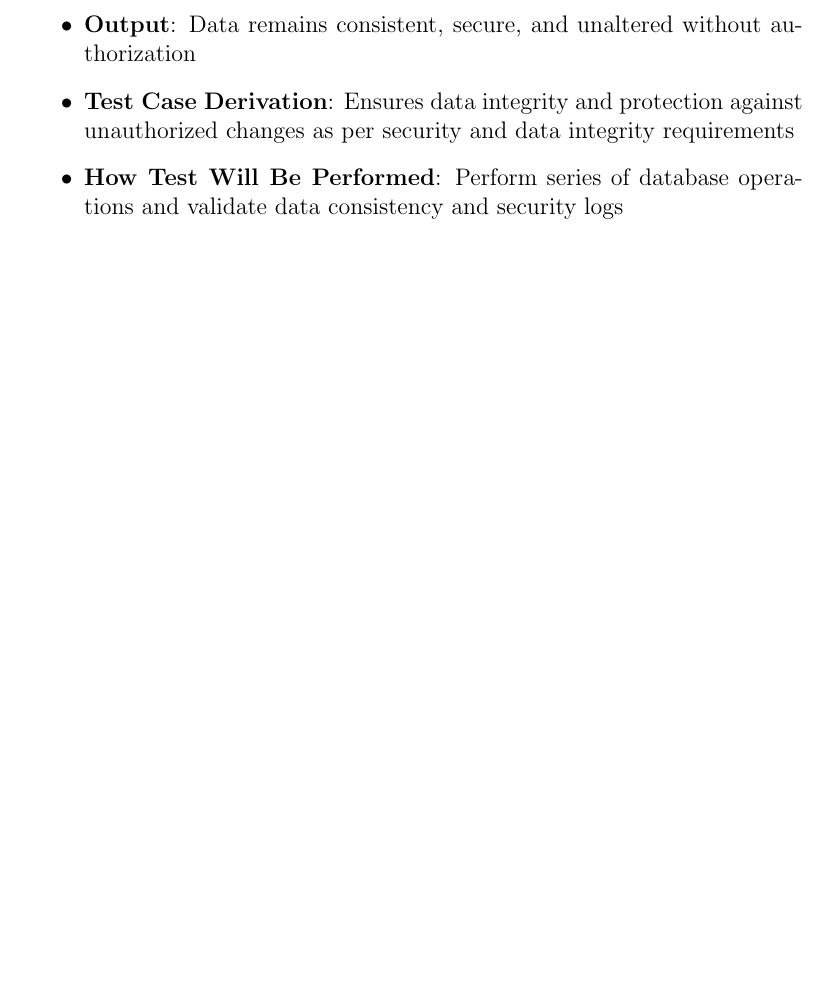
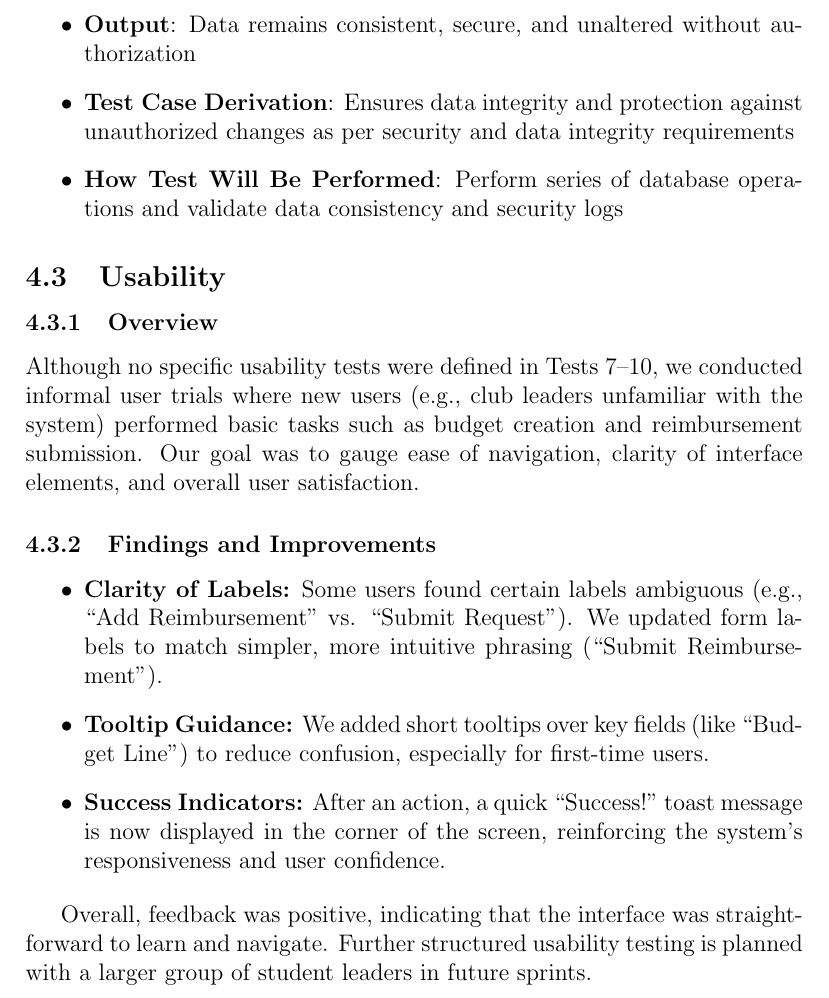
Before and after one commit to Housam2020/MES-ERP, a LaTeX document (docs/VnVPlan/VnVPlan.tex): part of page 24 of 31 before the commit and part of page 24 of 32 after it, cut so that both start at the same text, the shorter picture padded with empty space. Compiled offline with pdfLaTeX.

Commit message:
Add usability section to VnV report with findings and improvements from user trials

```diff
--- a/docs/VnVPlan/VnVPlan.tex
+++ b/docs/VnVPlan/VnVPlan.tex
@@ -540,6 +540,20 @@ All validation activities will be documented and tracked through GitHub. Feedbac
     \item \textbf{How Test Will Be Performed}: Perform series of database operations and validate data consistency and security logs
 \end{itemize}
 
+\subsection{Usability}
+
+\subsubsection{Overview}
+Although no specific usability tests were defined in Tests 7–10, we conducted informal user trials where new users (e.g., club leaders unfamiliar with the system) performed basic tasks such as budget creation and reimbursement submission. Our goal was to gauge ease of navigation, clarity of interface elements, and overall user satisfaction.
+
+\subsubsection{Findings and Improvements}
+\begin{itemize}
+    \item \textbf{Clarity of Labels:} Some users found certain labels ambiguous (e.g., “Add Reimbursement” vs. “Submit Request”). We updated form labels to match simpler, more intuitive phrasing (“Submit Reimbursement”).
+    \item \textbf{Tooltip Guidance:} We added short tooltips over key fields (like “Budget Line”) to reduce confusion, especially for first-time users.
+    \item \textbf{Success Indicators:} After an action, a quick “Success!” toast message is now displayed in the corner of the screen, reinforcing the system’s responsiveness and user confidence.
+\end{itemize}
+
+Overall, feedback was positive, indicating that the interface was straightforward to learn and navigate. Further structured usability testing is planned with a larger group of student leaders in future sprints.
+
 \subsection{Traceability Between Test Cases and Requirements (above)}
 
 \begin{table}[h]
```
Also changed, not shown: docs/VnVPlan/VnVPlan.pdf.
